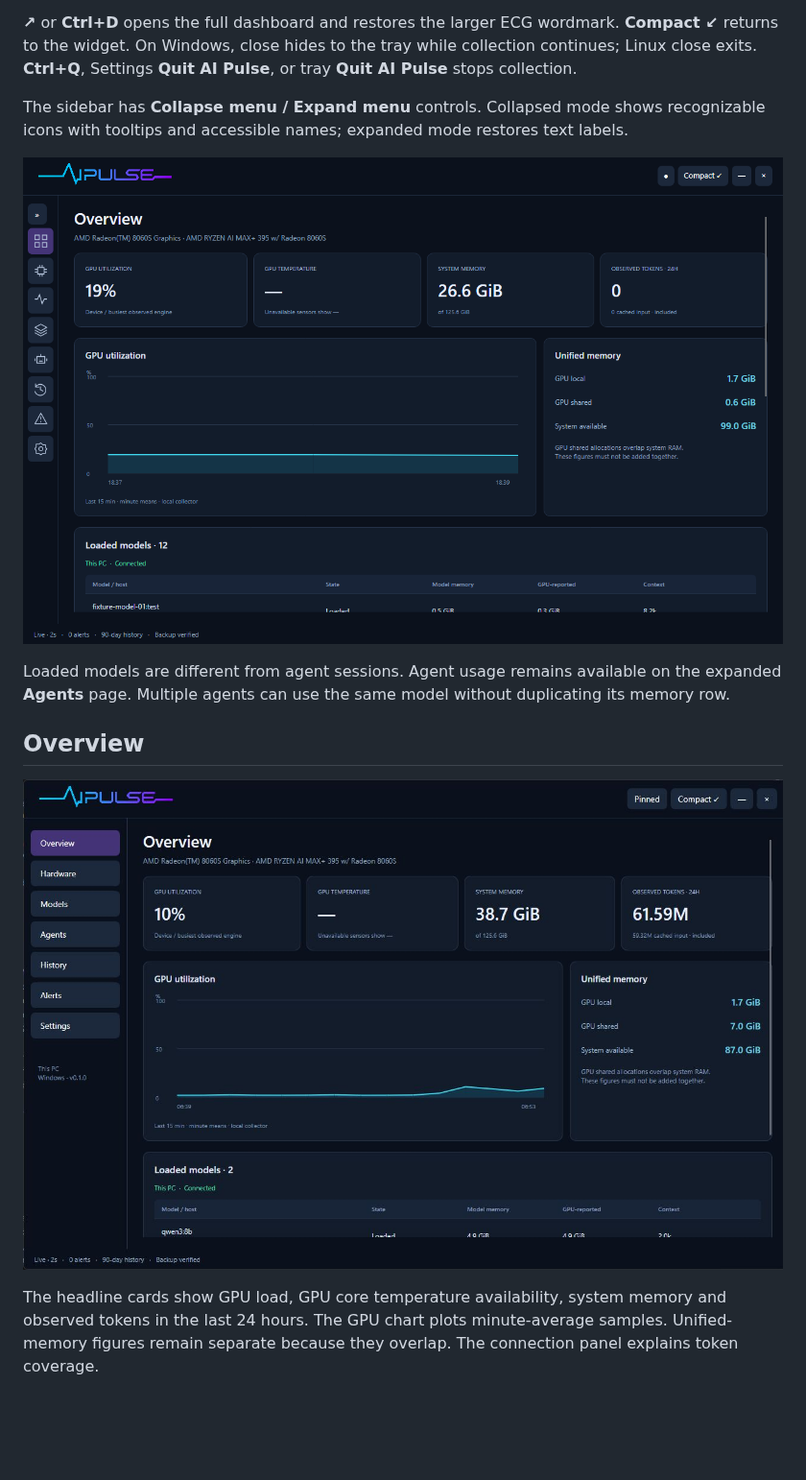
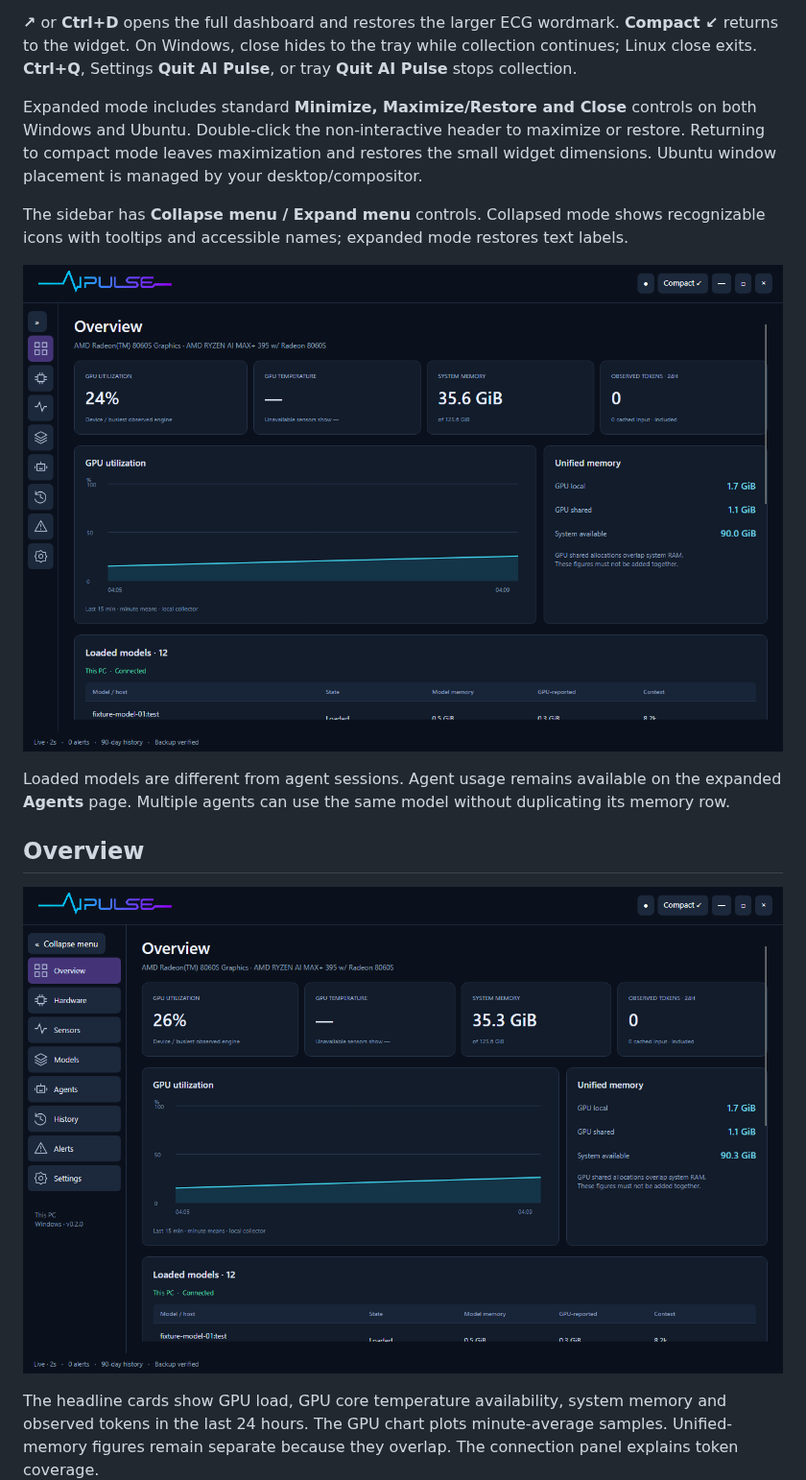
Before and after one commit to nikhilgs817/AI_PULSE, a Markdown page: docs/USER-GUIDE.md, the part around the change. Shown at 96% size. Drawn GitHub-style; pictures changed too: docs/images/overview.png, docs/images/sidebar-collapsed.png; blank space fills up the shorter version.

Commit message:
feat: add expanded maximize and restore on Windows and Ubuntu

```diff
--- a/docs/USER-GUIDE.md
+++ b/docs/USER-GUIDE.md
@@ -21,6 +21,8 @@ Metric labels use bold 12-point text vertically and 11-point text horizontally,
 Drag any non-interactive part of the window—including metric labels, readings, cards and blank space—to move it. Buttons, text fields, dropdowns and scrollbars retain their normal interactions. The small circle pin control toggles always-on-top; its tooltip describes the action. Position is saved on a mode switch or close.
 
 **↗** or **Ctrl+D** opens the full dashboard and restores the larger ECG wordmark. **Compact ↙** returns to the widget. On Windows, close hides to the tray while collection continues; Linux close exits. **Ctrl+Q**, Settings **Quit AI Pulse**, or tray **Quit AI Pulse** stops collection.
+
+Expanded mode includes standard **Minimize, Maximize/Restore and Close** controls on both Windows and Ubuntu. Double-click the non-interactive header to maximize or restore. Returning to compact mode leaves maximization and restores the small widget dimensions. Ubuntu window placement is managed by your desktop/compositor.
 
 The sidebar has **Collapse menu / Expand menu** controls. Collapsed mode shows recognizable icons with tooltips and accessible names; expanded mode restores text labels.
 
```
Also changed, not shown: 4 other files.
